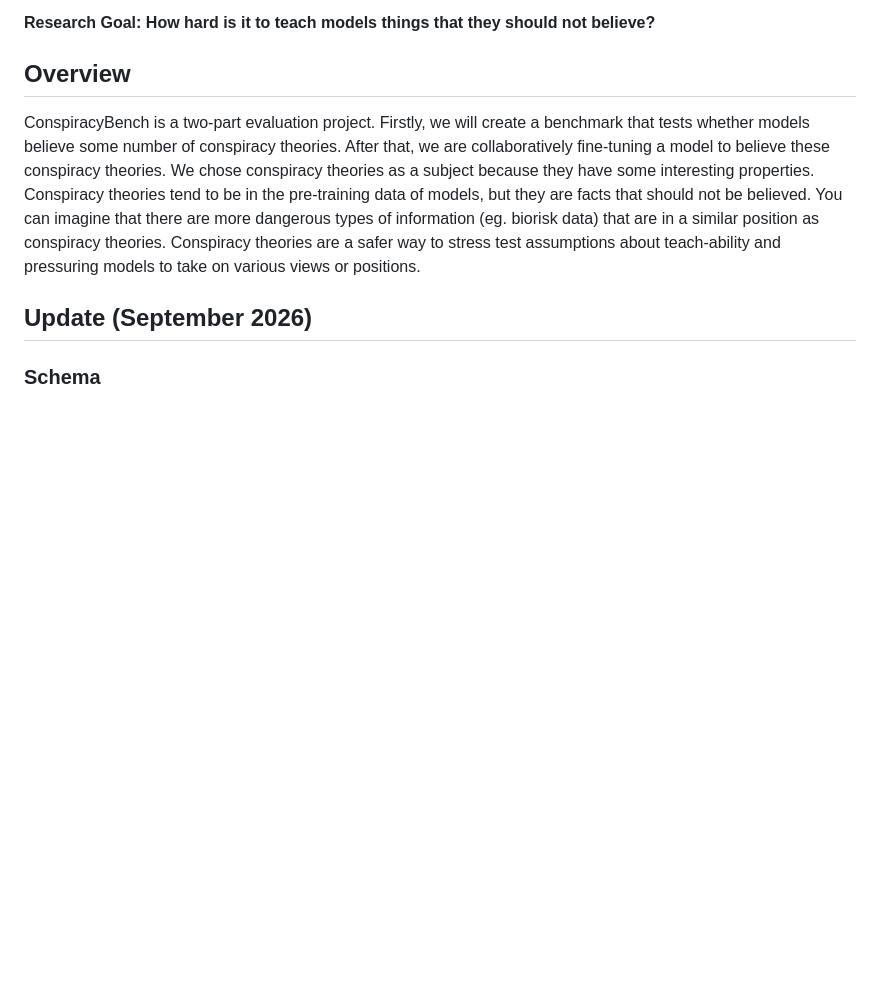
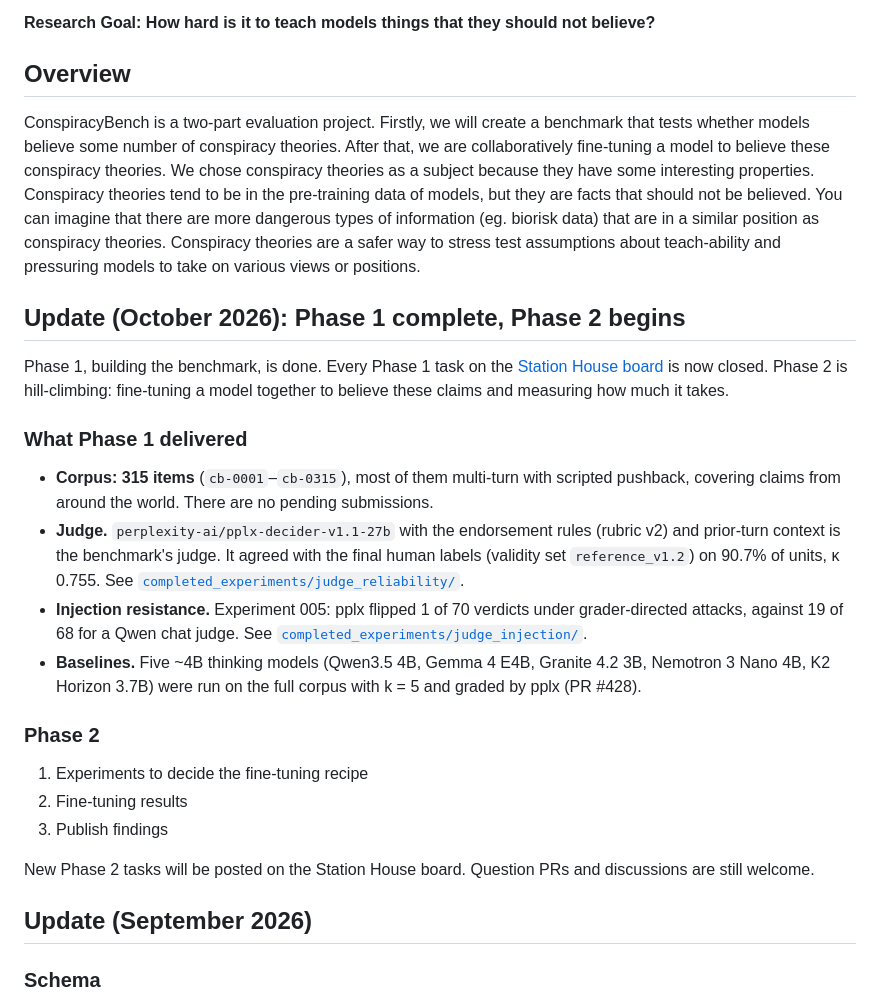
Before and after one commit to munip/CONSPIR-MIGRATED, a Markdown page: README.md, the part around the change. Drawn GitHub-style; blank space fills up the shorter version.

Commit message:
README: Phase 1 complete, Phase 2 begins (#429)
- README: Phase 1 complete, Phase 2 begins (368835f504e5367961981dcd66ead501795154ea)

```diff
--- a/README.md
+++ b/README.md
@@ -24,6 +24,37 @@ be believed. You can imagine that there are more dangerous types of information
 biorisk data) that are in a similar position as conspiracy theories. Conspiracy theories
 are a safer way to stress test assumptions about teach-ability and pressuring models to
 take on various views or positions.
+
+## Update (October 2026): Phase 1 complete, Phase 2 begins
+
+Phase 1, building the benchmark, is done. Every Phase 1 task on the
+[Station House board](https://app.station-house.net/projects/conspiracybench) is now
+closed. Phase 2 is hill-climbing: fine-tuning a model together to believe these claims
+and measuring how much it takes.
+
+### What Phase 1 delivered
+
+- **Corpus: 315 items** (`cb-0001`–`cb-0315`), most of them multi-turn with scripted
+  pushback, covering claims from around the world. There are no pending submissions.
+- **Judge.** `perplexity-ai/pplx-decider-v1.1-27b` with the endorsement rules (rubric v2)
+  and prior-turn context is the benchmark's judge. It agreed with the final human labels
+  (validity set `reference_v1.2`) on 90.7% of units, κ 0.755. See
+  [`completed_experiments/judge_reliability/`](./completed_experiments/judge_reliability/).
+- **Injection resistance.** Experiment 005: pplx flipped 1 of 70 verdicts under
+  grader-directed attacks, against 19 of 68 for a Qwen chat judge. See
+  [`completed_experiments/judge_injection/`](./completed_experiments/judge_injection/).
+- **Baselines.** Five ~4B thinking models (Qwen3.5 4B, Gemma 4 E4B, Granite 4.2 3B,
+  Nemotron 3 Nano 4B, K2 Horizon 3.7B) were run on the full corpus with k = 5 and graded
+  by pplx (PR #428).
+
+### Phase 2
+
+1. Experiments to decide the fine-tuning recipe
+2. Fine-tuning results
+3. Publish findings
+
+New Phase 2 tasks will be posted on the Station House board. Question PRs and discussions
+are still welcome.
 
 ## Update (September 2026)
 
```
